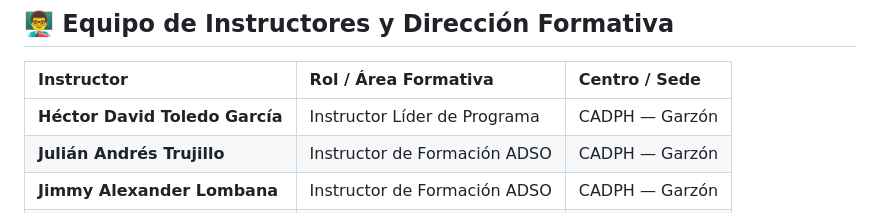
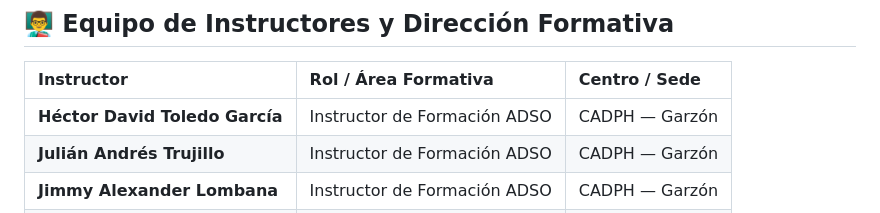
Before and after one commit to hdtoledo/cadphAdso, a Markdown page: README.md, the part around the change. Rendered like a GitHub page.

Commit message:
docs: update instructor role for Héctor David Toledo García in README

```diff
--- a/README.md
+++ b/README.md
@@ -116,7 +116,7 @@ Para publicar este proyecto en la web de manera gratuita con GitHub Pages:
 
 | Instructor | Rol / Área Formativa | Centro / Sede |
 | :--- | :--- | :--- |
-| **Héctor David Toledo García** | Instructor Líder de Programa | CADPH — Garzón |
+| **Héctor David Toledo García** | Instructor de Formación ADSO | CADPH — Garzón |
 | **Julián Andrés Trujillo** | Instructor de Formación ADSO | CADPH — Garzón |
 | **Jimmy Alexander Lombana** | Instructor de Formación ADSO | CADPH — Garzón |
 | **Manuel Galíndez** | Instructor de Formación ADSO | CADPH — Garzón |
```
